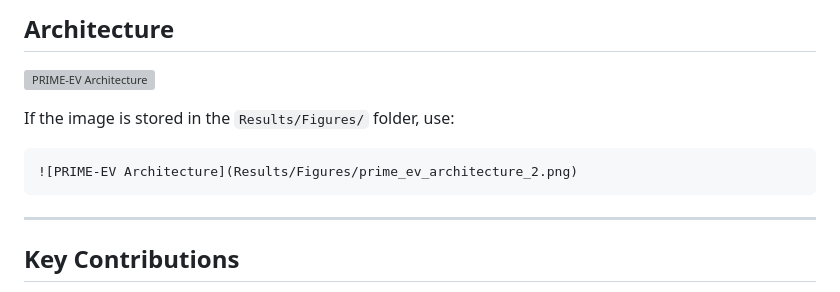
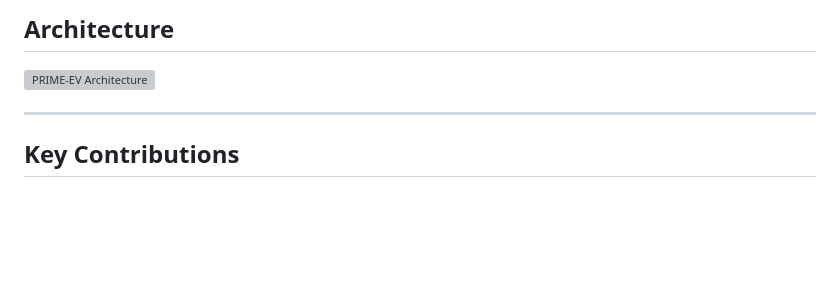
Before and after one commit to mishaurooj/PRIME-EV, a Markdown page: README.md, the part around the change. GitHub-like rendering; blank space fills up the shorter version; grey boxes are pictures that could not be loaded.

````diff
--- a/README.md
+++ b/README.md
@@ -33,12 +33,6 @@ PRIME-EV combines four components in one pipeline:
 ## Architecture
 
 ![PRIME-EV Architecture](prime_ev_architecture_2.png)
-
-If the image is stored in the `Results/Figures/` folder, use:
-
-```markdown
-![PRIME-EV Architecture](Results/Figures/prime_ev_architecture_2.png)
-```
 
 ---
 
````
